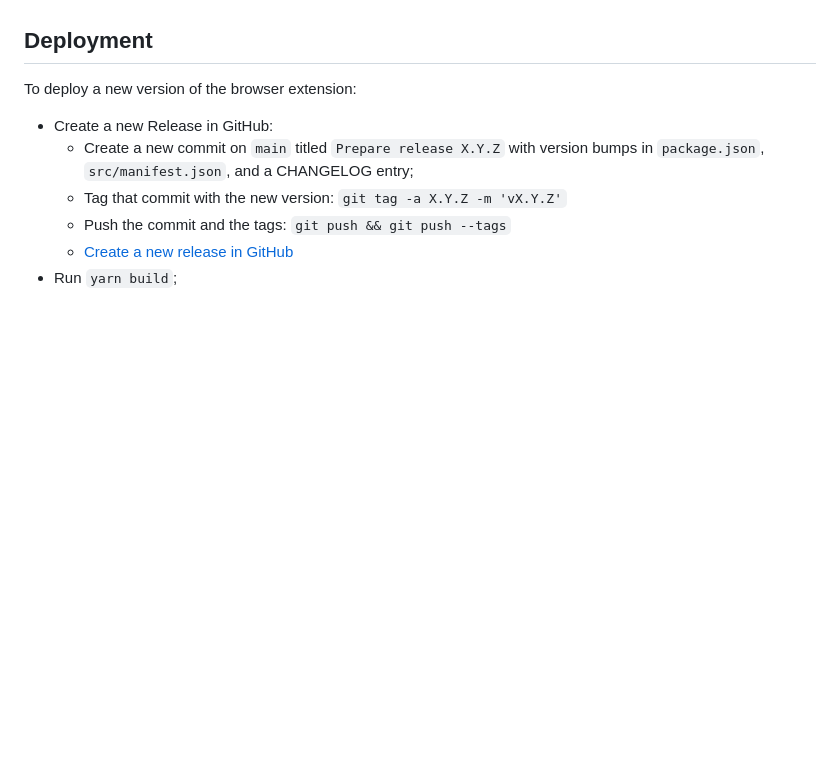
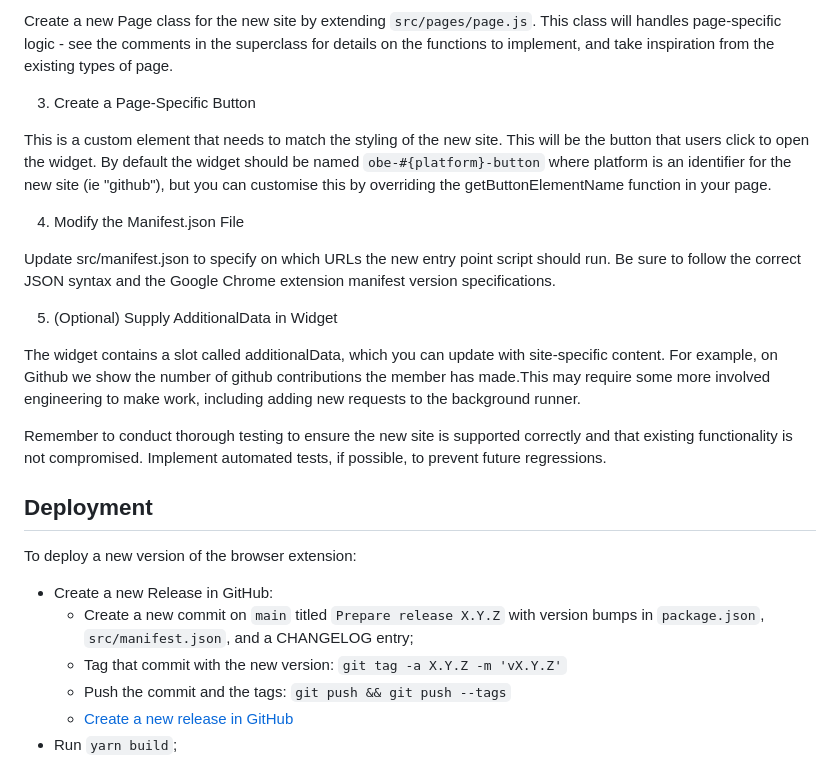
Before and after one commit to orbit-love/orbit-browser-extension, a Markdown page: README.md, the part around one of its changes. GitHub-like rendering; blank space fills up the shorter version.

```diff
--- a/README.md
+++ b/README.md
@@ -86,3 +106,18 @@ The widget element is where most of the remaining logic occurs: `src/components/
+Create a new Page class for the new site by extending `src/pages/page.js`. This class will handles page-specific logic - see the comments in the superclass for details on the functions to implement, and take inspiration from the existing types of page.
+
+3. Create a Page-Specific Button
+
+This is a custom element that needs to match the styling of the new site. This will be the button that users click to open the widget. By default the widget should be named `obe-#{platform}-button` where platform is an identifier for the new site (ie "github"), but you can customise this by overriding the getButtonElementName function in your page.
+
+4. Modify the Manifest.json File
+
+Update src/manifest.json to specify on which URLs the new entry point script should run. Be sure to follow the correct JSON syntax and the Google Chrome extension manifest version specifications.
+
+5. (Optional) Supply AdditionalData in Widget
+
+The widget contains a slot called additionalData, which you can update with site-specific content. For example, on Github we show the number of github contributions the member has made.This may require some more involved engineering to make work, including adding new requests to the background runner.
+
+Remember to conduct thorough testing to ensure the new site is supported correctly and that existing functionality is not compromised. Implement automated tests, if possible, to prevent future regressions.
 
 ## Deployment
 
```
Also changed, not shown: other parts of README.md (+34 -14 lines).
